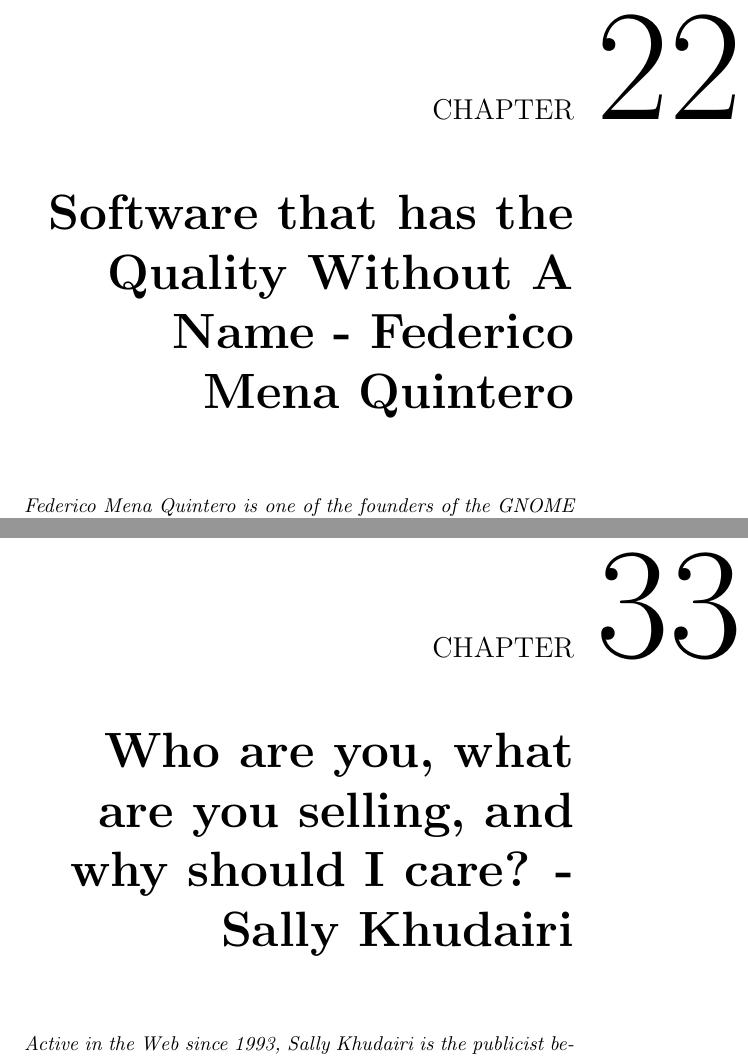
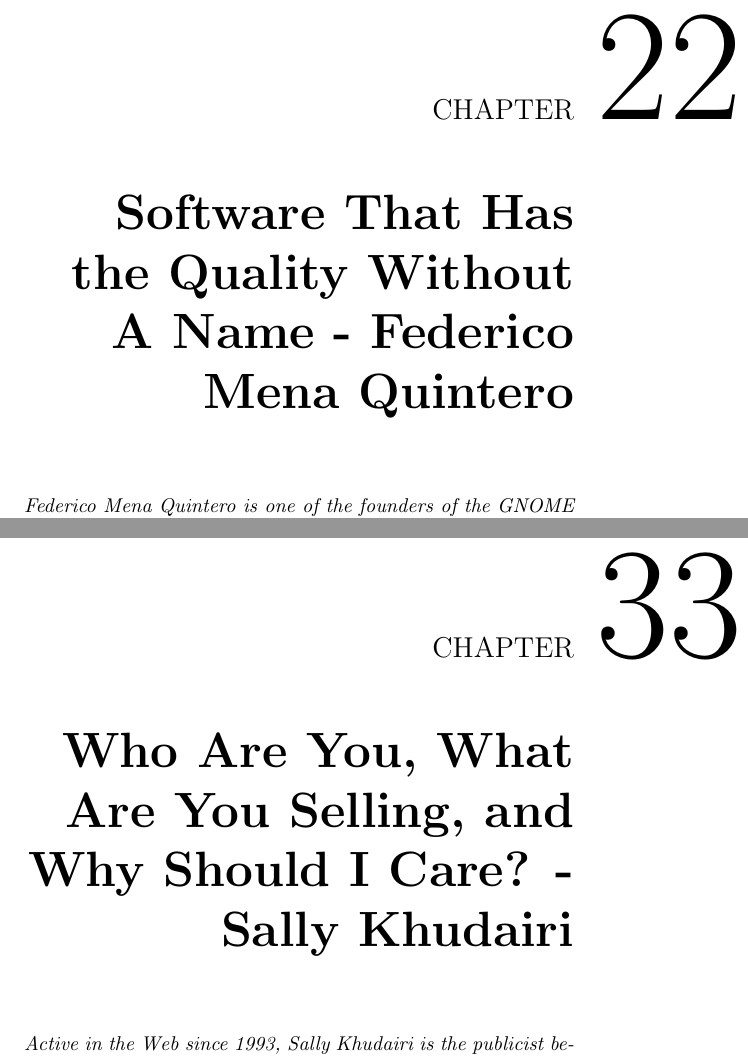
Before and after one commit to Open-Advice/Open-Advice, a LaTeX thesis (Open-Advice.tex, which reads promotion/SallyKhudairi.tex, usability/FedericoMenaQuintero.tex): two parts of pages 175 and 287 of 388, joined at a grey line, cut so that both start at the same text. Compiled offline with pdfLaTeX.

Commit message:
Capitalize these chapter names

```diff
--- a/promotion/SallyKhudairi.tex
+++ b/promotion/SallyKhudairi.tex
@@ -1,4 +1,4 @@
-\chapter{Who are you, what are you selling, and why should I care? - Sally Khudairi}
+\chapter{Who Are You, What Are You Selling, and Why Should I Care? - Sally Khudairi}
 
 \textit{Active in the Web since 1993, Sally Khudairi is the publicist behind
 some of the industry's most prominent standards and organizations. The former
--- a/usability/FedericoMenaQuintero.tex
+++ b/usability/FedericoMenaQuintero.tex
@@ -1,4 +1,4 @@
-\chapter{Software that has the Quality Without A Name - Federico Mena Quintero}
+\chapter{Software That Has the Quality Without A Name - Federico Mena Quintero}
 \textit{Federico Mena Quintero is one of the founders of the GNOME
   project, and was the maintainer of the GIMP some time before that.
   He worked at Red Hat Advanced Development Labs during the early days
```
